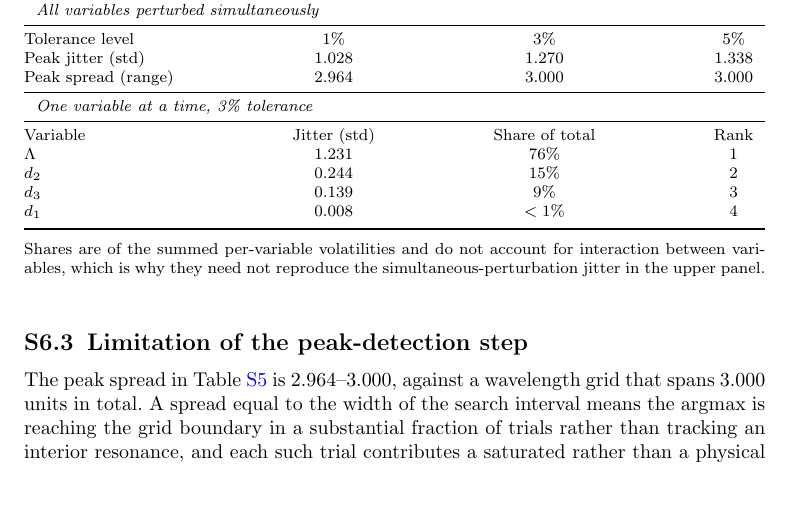
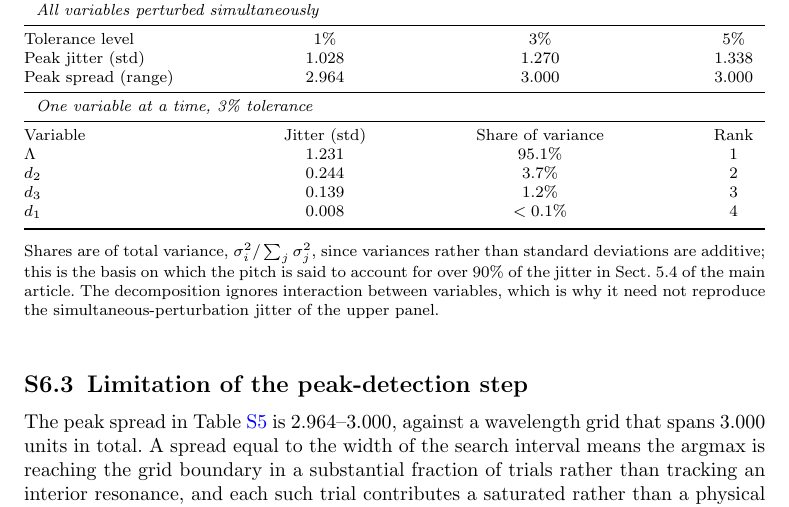
Before and after one commit to mk-hmoud/svr-optics, a LaTeX paper (sivp/supplement.tex): part of page 7 of 7, cut so that both start at the same text. Compiled offline with pdfLaTeX.

Commit message:
sivp: fix contradictory volatility shares in Table S5
Table S5 reported the pitch as 76% of jitter while Sect. 5.4 of the main
article says "over 90%", the figure carried over from the conference
paper. The 76% came from summing per-variable standard deviations, which
is not a valid decomposition -- variances are additive, standard
deviations are not.

Recomputed on a variance basis: pitch 95.1%, d2 3.7%, d3 1.2%, d1 <0.1%.
That reconciles the supplement with the main text and with the conference
paper, and the footnote now states the basis explicitly.

Co-Authored-By: Claude Opus 5 <noreply@anthropic.com>

```diff
--- a/sivp/supplement.tex
+++ b/sivp/supplement.tex
@@ -361,16 +361,19 @@ Peak spread (range)  & 2.964 & 3.000 & 3.000 \\
 \midrule
 \multicolumn{4}{l}{\emph{One variable at a time, 3\% tolerance}} \\
 \midrule
-Variable    & Jitter (std) & Share of total & Rank \\
-$\Lambda$   & 1.231 & 76\% & 1 \\
-$d_2$       & 0.244 & 15\% & 2 \\
-$d_3$       & 0.139 &  9\% & 3 \\
-$d_1$       & 0.008 & $<1\%$ & 4 \\
+Variable    & Jitter (std) & Share of variance & Rank \\
+$\Lambda$   & 1.231 & 95.1\% & 1 \\
+$d_2$       & 0.244 &  3.7\% & 2 \\
+$d_3$       & 0.139 &  1.2\% & 3 \\
+$d_1$       & 0.008 & $<0.1\%$ & 4 \\
 \botrule
 \end{tabular*}
-\footnotetext{Shares are of the summed per-variable volatilities and do not
-account for interaction between variables, which is why they need not reproduce
-the simultaneous-perturbation jitter in the upper panel.}
+\footnotetext{Shares are of total variance, $\sigma_i^2/\sum_j\sigma_j^2$, since
+variances rather than standard deviations are additive; this is the basis on
+which the pitch is said to account for over 90\% of the jitter in Sect.~5.4 of
+the main article. The decomposition ignores interaction between variables, which
+is why it need not reproduce the simultaneous-perturbation jitter of the upper
+panel.}
 \end{table}
 
 \subsection{Limitation of the peak-detection step}
```
Also changed, not shown: sivp/supplement.pdf.
